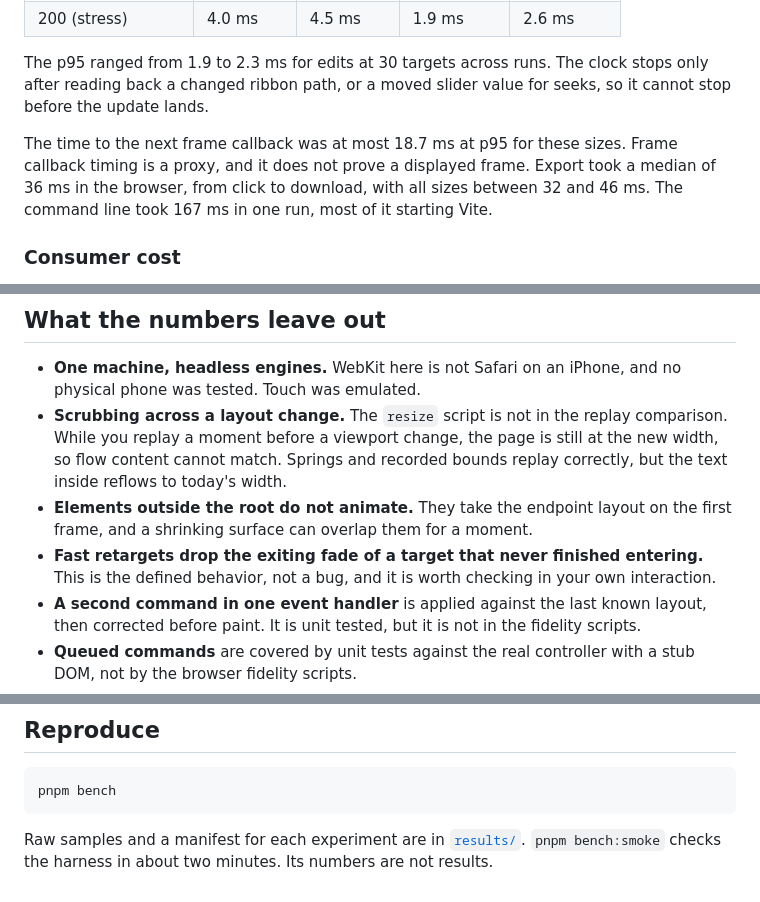
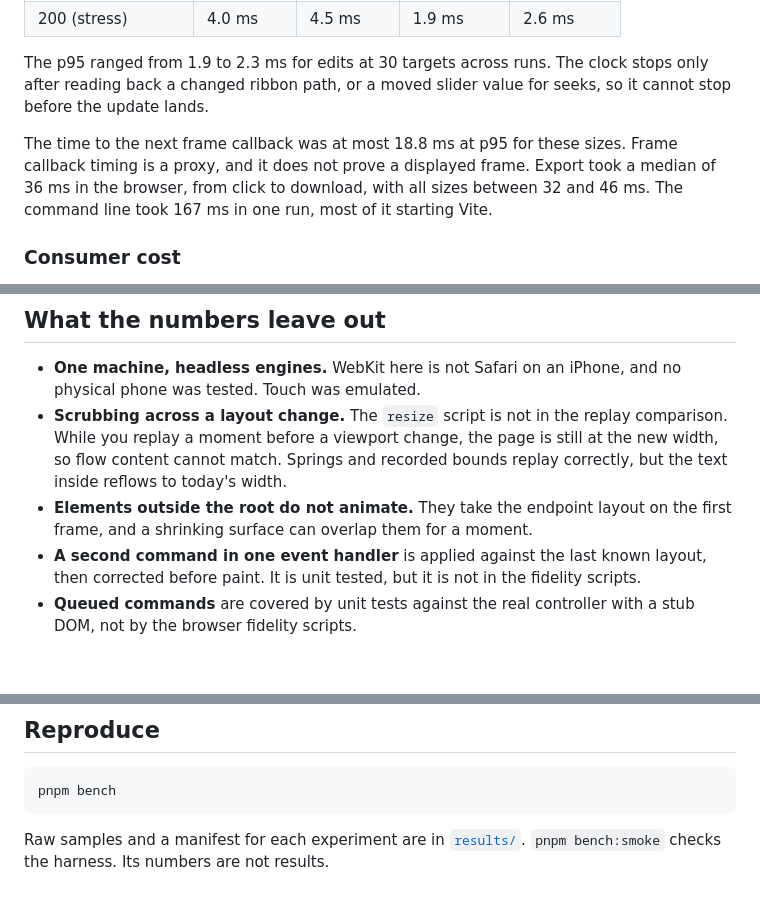
Before and after one commit to qbeka/frame-studio, a Markdown page: docs/REPORT.md, 3 parts joined by grey strips. Drawn GitHub-style; blank space fills up the shorter version.

````diff
--- a/docs/REPORT.md
+++ b/docs/REPORT.md
@@ -72,7 +72,7 @@ Production build, Chromium, 5 runs of 60 samples after 20 warmup samples. Each c
 
 The p95 ranged from 1.9 to 2.3 ms for edits at 30 targets across runs. The clock stops only after reading back a changed ribbon path, or a moved slider value for seeks, so it cannot stop before the update lands.
 
-The time to the next frame callback was at most 18.7 ms at p95 for these sizes. Frame callback timing is a proxy, and it does not prove a displayed frame. Export took a median of 36 ms in the browser, from click to download, with all sizes between 32 and 46 ms. The command line took 167 ms in one run, most of it starting Vite.
+The time to the next frame callback was at most 18.8 ms at p95 for these sizes. Frame callback timing is a proxy, and it does not prove a displayed frame. Export took a median of 36 ms in the browser, from click to download, with all sizes between 32 and 46 ms. The command line took 167 ms in one run, most of it starting Vite.
 
 ### Consumer cost
 
@@ -125,7 +125,6 @@ The first full measurement caught 8 of 9 faults. By the rules in the protocol th
 - **One machine, headless engines.** WebKit here is not Safari on an iPhone, and no physical phone was tested. Touch was emulated.
 - **Scrubbing across a layout change.** The `resize` script is not in the replay comparison. While you replay a moment before a viewport change, the page is still at the new width, so flow content cannot match. Springs and recorded bounds replay correctly, but the text inside reflows to today's width.
 - **Elements outside the root do not animate.** They take the endpoint layout on the first frame, and a shrinking surface can overlap them for a moment.
-- **Fast retargets drop the exiting fade of a target that never finished entering.** This is the defined behavior, not a bug, and it is worth checking in your own interaction.
 - **A second command in one event handler** is applied against the last known layout, then corrected before paint. It is unit tested, but it is not in the fidelity scripts.
 - **Queued commands** are covered by unit tests against the real controller with a stub DOM, not by the browser fidelity scripts.
 - **No field data.** Lab timings are not field INP. Automated accessibility checks pass, and that does not establish full accessibility. Keyboard, touch width, 200 percent zoom, reduced motion, long labels and dense data were tested. No one using a screen reader has tried it.
@@ -142,4 +141,4 @@ I reviewed each milestone myself, so that is self-review. A separate Claude agen
 pnpm bench
 ```
 
-Raw samples and a manifest for each experiment are in [`results/`](../results). `pnpm bench:smoke` checks the harness in about two minutes. Its numbers are not results.
+Raw samples and a manifest for each experiment are in [`results/`](../results). `pnpm bench:smoke` checks the harness. Its numbers are not results.
````
Also changed, not shown: README.md (+2 -2 lines), docs/media/cover.png (added), docs/media/empty.png (added), docs/media/mobile.png (added), docs/media/studio.png (added), 3 other files.
